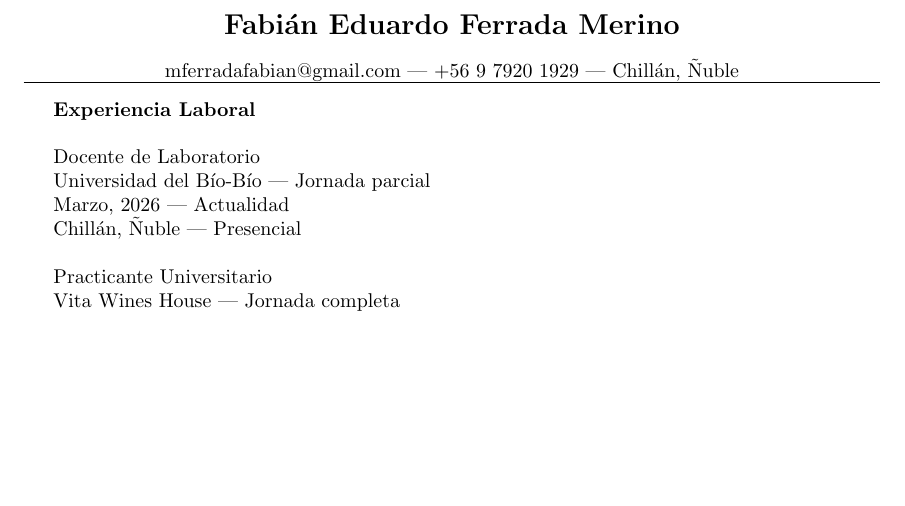
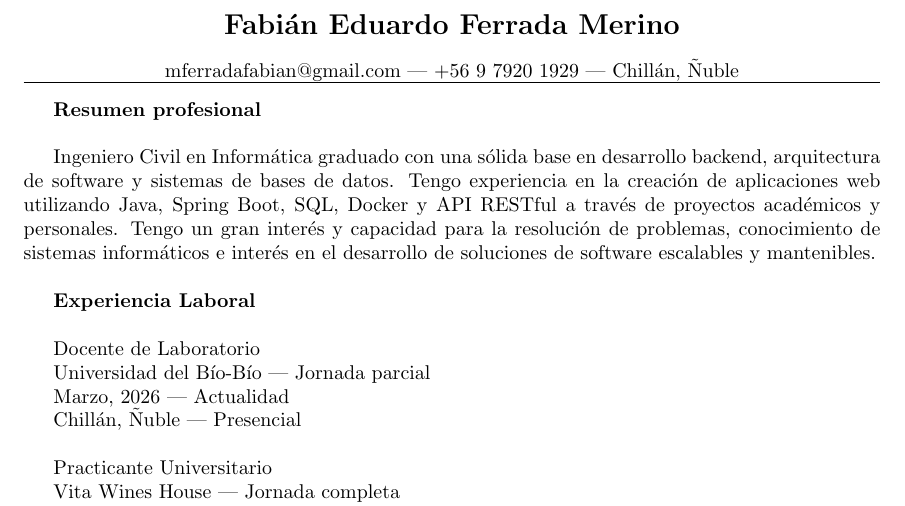
Before and after one commit to fferradamerino/curriculum, a LaTeX CV (curriculum.tex): part of page 1 of 3, cut so that both start at the same text, the shorter picture padded with empty space. Compiled offline with pdfLaTeX.

Commit message:
Added professional summary

```diff
--- a/curriculum.tex
+++ b/curriculum.tex
@@ -11,6 +11,10 @@
 	mferradafabian@gmail.com --- +56 9 7920 1929 --- Chillán, Ñuble \\
 	\hrule
 	\end{center}
+
+	\textbf{Resumen profesional} \\
+
+	Ingeniero Civil en Informática graduado con una sólida base en desarrollo backend, arquitectura de software y sistemas de bases de datos. Tengo experiencia en la creación de aplicaciones web utilizando Java, Spring Boot, SQL, Docker y API RESTful a través de proyectos académicos y personales. Tengo un gran interés y capacidad para la resolución de problemas, conocimiento de sistemas informáticos e interés en el desarrollo de soluciones de software escalables y mantenibles. \\
 
 	\textbf{Experiencia Laboral} \\
 
```
